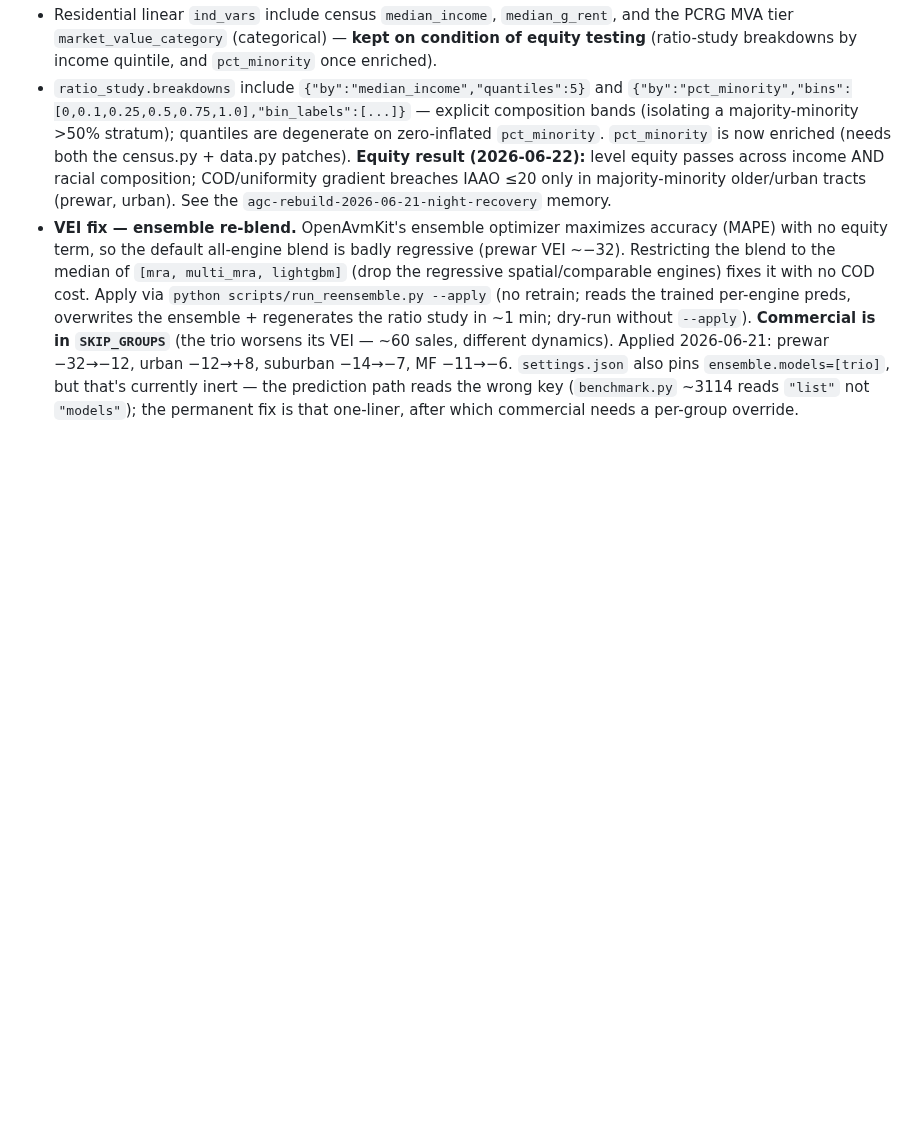
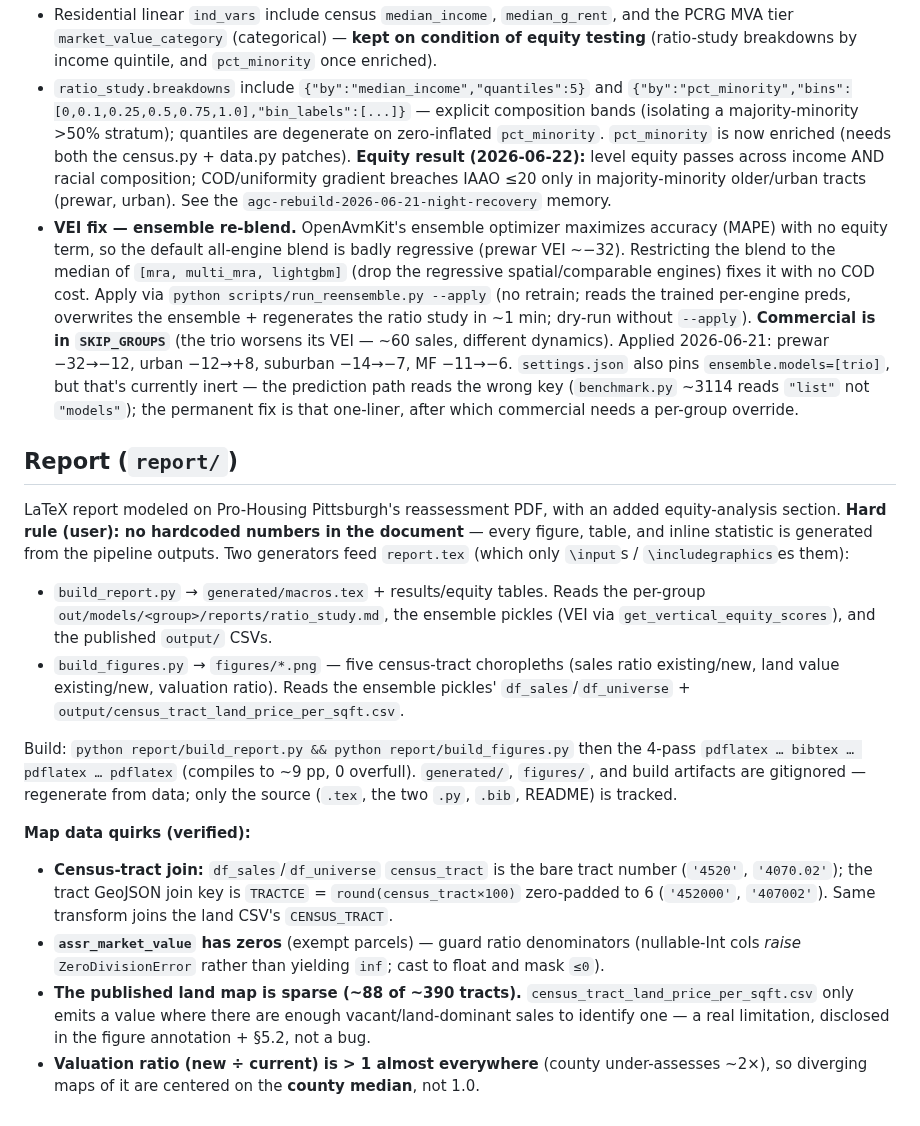
Before and after one commit to prohousingpgh/agc_assessments, a Markdown page: CLAUDE.md, the part around the change. Drawn GitHub-style; blank space fills up the shorter version.

Commit message:
docs: document the report/ deliverable (sync)
README: add the optional report build step (build_report.py + build_figures.py,
then the pdflatex sequence).

CLAUDE.md: add a "Report" section — the two-generator no-hardcoding architecture,
build commands, and the verified map-data quirks (census_tract->TRACTCE join,
exempt-parcel zero denominators, the ~88-tract sparse land map, valuation-ratio
maps centered on the county median).

Co-Authored-By: Claude Opus 4.8 <noreply@anthropic.com>

```diff
--- a/CLAUDE.md
+++ b/CLAUDE.md
@@ -196,3 +196,33 @@ candidates; the equity-sensitive ones (census.py, data.py) must NOT be PR'd publ
   `settings.json` also pins `ensemble.models=[trio]`, but that's currently inert — the
   prediction path reads the wrong key (`benchmark.py` ~3114 reads `"list"` not `"models"`);
   the permanent fix is that one-liner, after which commercial needs a per-group override.
+
+## Report (`report/`)
+
+LaTeX report modeled on Pro-Housing Pittsburgh's reassessment PDF, with an added
+equity-analysis section. **Hard rule (user): no hardcoded numbers in the document** —
+every figure, table, and inline statistic is generated from the pipeline outputs. Two
+generators feed `report.tex` (which only `\input`s / `\includegraphics`es them):
+- `build_report.py` → `generated/macros.tex` + results/equity tables. Reads the per-group
+  `out/models/<group>/reports/ratio_study.md`, the ensemble pickles (VEI via
+  `get_vertical_equity_scores`), and the published `output/` CSVs.
+- `build_figures.py` → `figures/*.png` — five census-tract choropleths (sales ratio
+  existing/new, land value existing/new, valuation ratio). Reads the ensemble pickles'
+  `df_sales`/`df_universe` + `output/census_tract_land_price_per_sqft.csv`.
+
+Build: `python report/build_report.py && python report/build_figures.py` then the 4-pass
+`pdflatex … bibtex … pdflatex … pdflatex` (compiles to ~9 pp, 0 overfull). `generated/`,
+`figures/`, and build artifacts are gitignored — regenerate from data; only the source
+(`.tex`, the two `.py`, `.bib`, README) is tracked.
+
+**Map data quirks (verified):**
+- **Census-tract join:** `df_sales`/`df_universe` `census_tract` is the bare tract number
+  (`'4520'`, `'4070.02'`); the tract GeoJSON join key is `TRACTCE` = `round(census_tract×100)`
+  zero-padded to 6 (`'452000'`, `'407002'`). Same transform joins the land CSV's `CENSUS_TRACT`.
+- **`assr_market_value` has zeros** (exempt parcels) — guard ratio denominators (nullable-Int
+  cols *raise* `ZeroDivisionError` rather than yielding `inf`; cast to float and mask `≤0`).
+- **The published land map is sparse (~88 of ~390 tracts).** `census_tract_land_price_per_sqft.csv`
+  only emits a value where there are enough vacant/land-dominant sales to identify one — a real
+  limitation, disclosed in the figure annotation + §5.2, not a bug.
+- **Valuation ratio (new ÷ current) is > 1 almost everywhere** (county under-assesses ~2×), so
+  diverging maps of it are centered on the **county median**, not 1.0.
```
